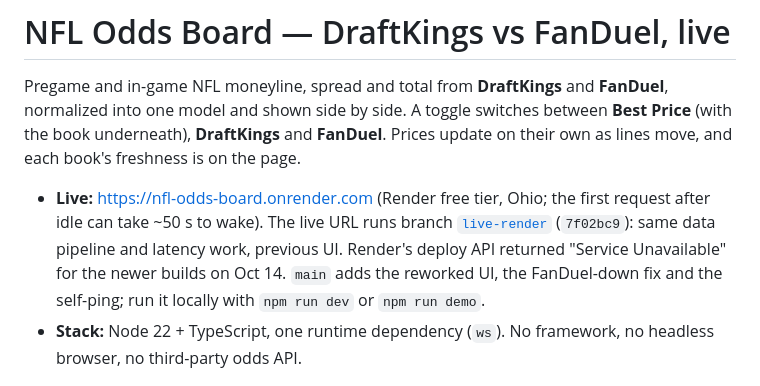
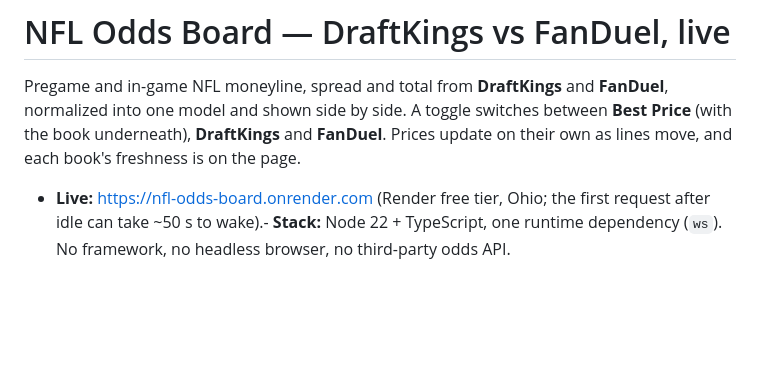
Before and after one commit to jackrekrutiak/nfl-odds-board, a Markdown page: README.md, the part around the change. Drawn GitHub-style; blank space fills up the shorter version.

Commit message:
README: live URL runs main again
Co-Authored-By: Claude Opus 5.5 <noreply@anthropic.com>
Claude-Session: https://claude.ai/code/session_01YHrtn2sS33TnhX4PdLp2WQ

```diff
--- a/README.md
+++ b/README.md
@@ -2,8 +2,7 @@
 
 Pregame and in-game NFL moneyline, spread and total from **DraftKings** and **FanDuel**, normalized into one model and shown side by side. A toggle switches between **Best Price** (with the book underneath), **DraftKings** and **FanDuel**. Prices update on their own as lines move, and each book's freshness is on the page.
 
-- **Live:** https://nfl-odds-board.onrender.com (Render free tier, Ohio; the first request after idle can take ~50 s to wake). The live URL runs branch [`live-render`](https://github.com/jackrekrutiak/nfl-odds-board/tree/live-render) (`7f02bc9`): same data pipeline and latency work, previous UI. Render's deploy API returned "Service Unavailable" for the newer builds on Oct 14. `main` adds the reworked UI, the FanDuel-down fix and the self-ping; run it locally with `npm run dev` or `npm run demo`.
-- **Stack:** Node 22 + TypeScript, one runtime dependency (`ws`). No framework, no headless browser, no third-party odds API.
+- **Live:** https://nfl-odds-board.onrender.com (Render free tier, Ohio; the first request after idle can take ~50 s to wake).- **Stack:** Node 22 + TypeScript, one runtime dependency (`ws`). No framework, no headless browser, no third-party odds API.
 
 ![Board](docs/desktop.png)
 
```
